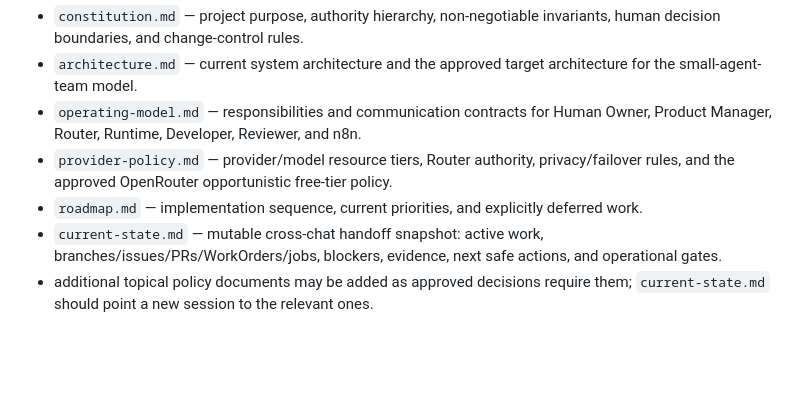
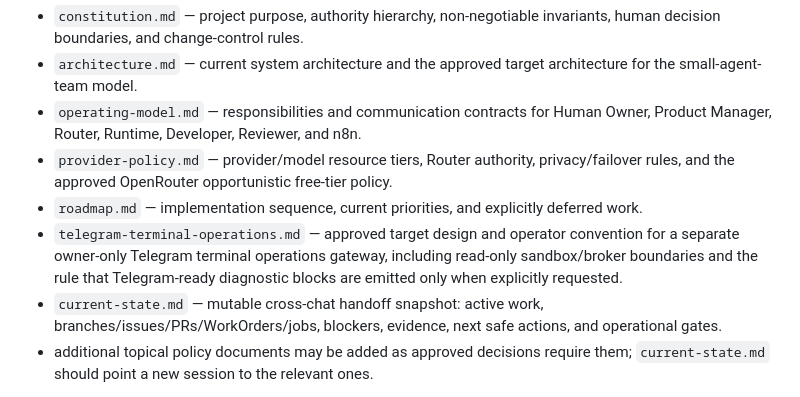
Before and after one commit to sonvhse06072/personal-coding-platform, a Markdown page: docs/project/README.md, the part around the change. GitHub-like rendering; blank space fills up the shorter version.

Commit message:
docs: index Telegram terminal operations design

```diff
--- a/docs/project/README.md
+++ b/docs/project/README.md
@@ -11,6 +11,7 @@ These documents are intentionally stored in the repository so ChatGPT, Codex, an
 - `operating-model.md` — responsibilities and communication contracts for Human Owner, Product Manager, Router, Runtime, Developer, Reviewer, and n8n.
 - `provider-policy.md` — provider/model resource tiers, Router authority, privacy/failover rules, and the approved OpenRouter opportunistic free-tier policy.
 - `roadmap.md` — implementation sequence, current priorities, and explicitly deferred work.
+- `telegram-terminal-operations.md` — approved target design and operator convention for a separate owner-only Telegram terminal operations gateway, including read-only sandbox/broker boundaries and the rule that Telegram-ready diagnostic blocks are emitted only when explicitly requested.
 - `current-state.md` — mutable cross-chat handoff snapshot: active work, branches/issues/PRs/WorkOrders/jobs, blockers, evidence, next safe actions, and operational gates.
 - additional topical policy documents may be added as approved decisions require them; `current-state.md` should point a new session to the relevant ones.
 
```
